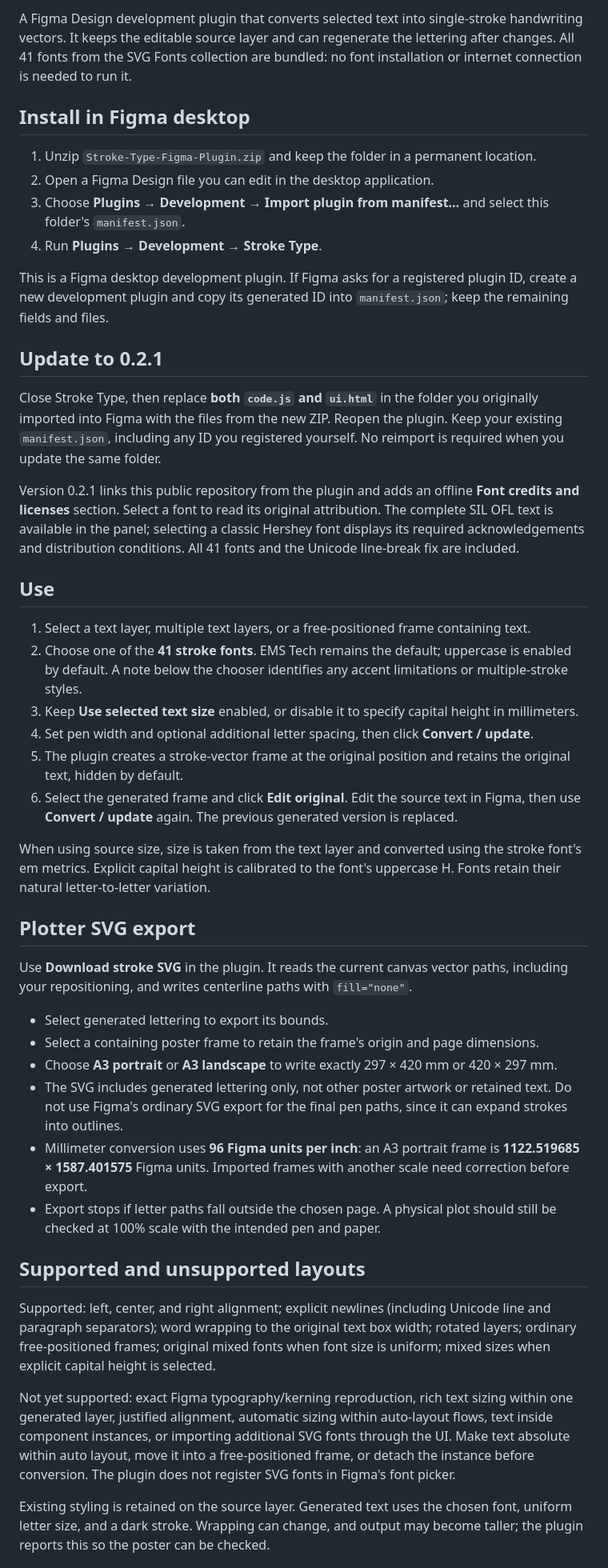
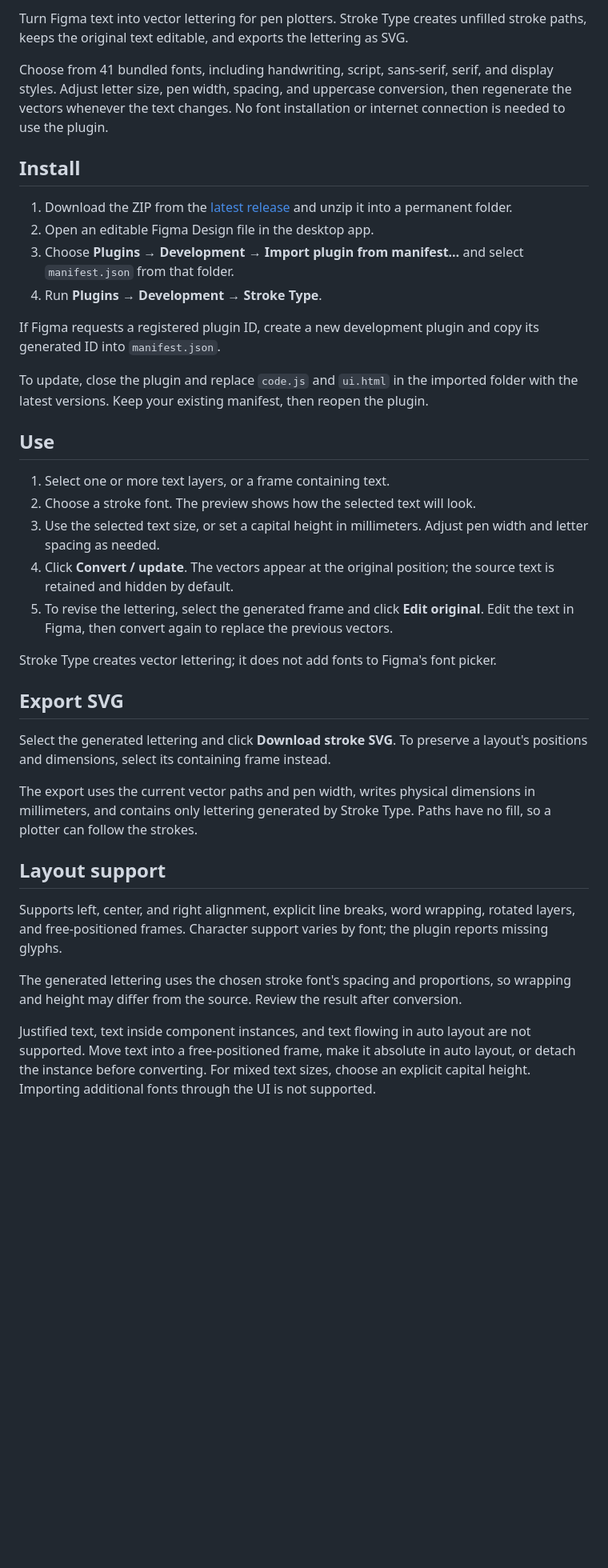
Before and after one commit to ta-lind/stroke-type, a Markdown page: README.md, the part around one of its changes. Shown at 80% size. Rendered like a GitHub page; blank space fills up the shorter version.

```diff
--- a/README.md
+++ b/README.md
@@ -4,48 +4,40 @@
 
-A Figma Design development plugin that converts selected text into single-stroke handwriting vectors. It keeps the editable source layer and can regenerate the lettering after changes. All 41 fonts from the SVG Fonts collection are bundled: no font installation or internet connection is needed to run it.
+Turn Figma text into vector lettering for pen plotters. Stroke Type creates unfilled stroke paths, keeps the original text editable, and exports the lettering as SVG.
 
-## Install in Figma desktop
+Choose from 41 bundled fonts, including handwriting, script, sans-serif, serif, and display styles. Adjust letter size, pen width, spacing, and uppercase conversion, then regenerate the vectors whenever the text changes. No font installation or internet connection is needed to use the plugin.
 
-1. Unzip `Stroke-Type-Figma-Plugin.zip` and keep the folder in a permanent location.
-2. Open a Figma Design file you can edit in the desktop application.
-3. Choose **Plugins → Development → Import plugin from manifest…** and select this folder's `manifest.json`.
+## Install
+
+1. Download the ZIP from the [latest release](https://github.com/ta-lind/stroke-type/releases/latest) and unzip it into a permanent folder.
+2. Open an editable Figma Design file in the desktop app.
+3. Choose **Plugins → Development → Import plugin from manifest…** and select `manifest.json` from that folder.
 4. Run **Plugins → Development → Stroke Type**.
 
-This is a Figma desktop development plugin. If Figma asks for a registered plugin ID, create a new development plugin and copy its generated ID into `manifest.json`; keep the remaining fields and files.
+If Figma requests a registered plugin ID, create a new development plugin and copy its generated ID into `manifest.json`.
 
-## Update to 0.2.1
-
-Close Stroke Type, then replace **both `code.js` and `ui.html`** in the folder you originally imported into Figma with the files from the new ZIP. Reopen the plugin. Keep your existing `manifest.json`, including any ID you registered yourself. No reimport is required when you update the same folder.
-
-Version 0.2.1 links this public repository from the plugin and adds an offline **Font credits and licenses** section. Select a font to read its original attribution. The complete SIL OFL text is available in the panel; selecting a classic Hershey font displays its required acknowledgements and distribution conditions. All 41 fonts and the Unicode line-break fix are included.
+To update, close the plugin and replace `code.js` and `ui.html` in the imported folder with the latest versions. Keep your existing manifest, then reopen the plugin.
 
 ## Use
 
-1. Select a text layer, multiple text layers, or a free-positioned frame containing text.
-2. Choose one of the **41 stroke fonts**. EMS Tech remains the default; uppercase is enabled by default. A note below the chooser identifies any accent limitations or multiple-stroke styles.
-3. Keep **Use selected text size** enabled, or disable it to specify capital height in millimeters.
-4. Set pen width and optional additional letter spacing, then click **Convert / update**.
-5. The plugin creates a stroke-vector frame at the original position and retains the original text, hidden by default.
-6. Select the generated frame and click **Edit original**. Edit the source text in Figma, then use **Convert / update** again. The previous generated version is replaced.
+1. Select one or more text layers, or a frame containing text.
+2. Choose a stroke font. The preview shows how the selected text will look.
+3. Use the selected text size, or set a capital height in millimeters. Adjust pen width and letter spacing as needed.
+4. Click **Convert / update**. The vectors appear at the original position; the source text is retained and hidden by default.
+5. To revise the lettering, select the generated frame and click **Edit original**. Edit the text in Figma, then convert again to replace the previous vectors.
 
-When using source size, size is taken from the text layer and converted using the stroke font's em metrics. Explicit capital height is calibrated to the font's uppercase H. Fonts retain their natural letter-to-letter variation.
+Stroke Type creates vector lettering; it does not add fonts to Figma's font picker.
 
-## Plotter SVG export
+## Export SVG
 
-Use **Download stroke SVG** in the plugin. It reads the current canvas vector paths, including your repositioning, and writes centerline paths with `fill="none"`.
+Select the generated lettering and click **Download stroke SVG**. To preserve a layout's positions and dimensions, select its containing frame instead.
 
-- Select generated lettering to export its bounds.
-- Select a containing poster frame to retain the frame's origin and page dimensions.
-- Choose **A3 portrait** or **A3 landscape** to write exactly 297 × 420 mm or 420 × 297 mm.
-- The SVG includes generated lettering only, not other poster artwork or retained text. Do not use Figma's ordinary SVG export for the final pen paths, since it can expand strokes into outlines.
-- Millimeter conversion uses **96 Figma units per inch**: an A3 portrait frame is **1122.519685 × 1587.401575** Figma units. Imported frames with another scale need correction before export.
-- Export stops if letter paths fall outside the chosen page. A physical plot should still be checked at 100% scale with the intended pen and paper.
+The export uses the current vector paths and pen width, writes physical dimensions in millimeters, and contains only lettering generated by Stroke Type. Paths have no fill, so a plotter can follow the strokes.
 
-## Supported and unsupported layouts
+## Layout support
 
-Supported: left, center, and right alignment; explicit newlines (including Unicode line and paragraph separators); word wrapping to the original text box width; rotated layers; ordinary free-positioned frames; original mixed fonts when font size is uniform; mixed sizes when explicit capital height is selected.
+Supports left, center, and right alignment, explicit line breaks, word wrapping, rotated layers, and free-positioned frames. Character support varies by font; the plugin reports missing glyphs.
 
-Not yet supported: exact Figma typography/kerning reproduction, rich text sizing within one generated layer, justified alignment, automatic sizing within auto-layout flows, text inside component instances, or importing additional SVG fonts through the UI. Make text absolute within auto layout, move it into a free-positioned frame, or detach the instance before conversion. The plugin does not register SVG fonts in Figma's font picker.
+The generated lettering uses the chosen stroke font's spacing and proportions, so wrapping and height may differ from the source. Review the result after conversion.
 
-Existing styling is retained on the source layer. Generated text uses the chosen font, uniform letter size, and a dark stroke. Wrapping can change, and output may become taller; the plugin reports this so the poster can be checked.
+Justified text, text inside component instances, and text flowing in auto layout are not supported. Move text into a free-positioned frame, make it absolute in auto layout, or detach the instance before converting. For mixed text sizes, choose an explicit capital height. Importing additional fonts through the UI is not supported.
 
```
Also changed, not shown: other parts of README.md (+60 -54 lines).
